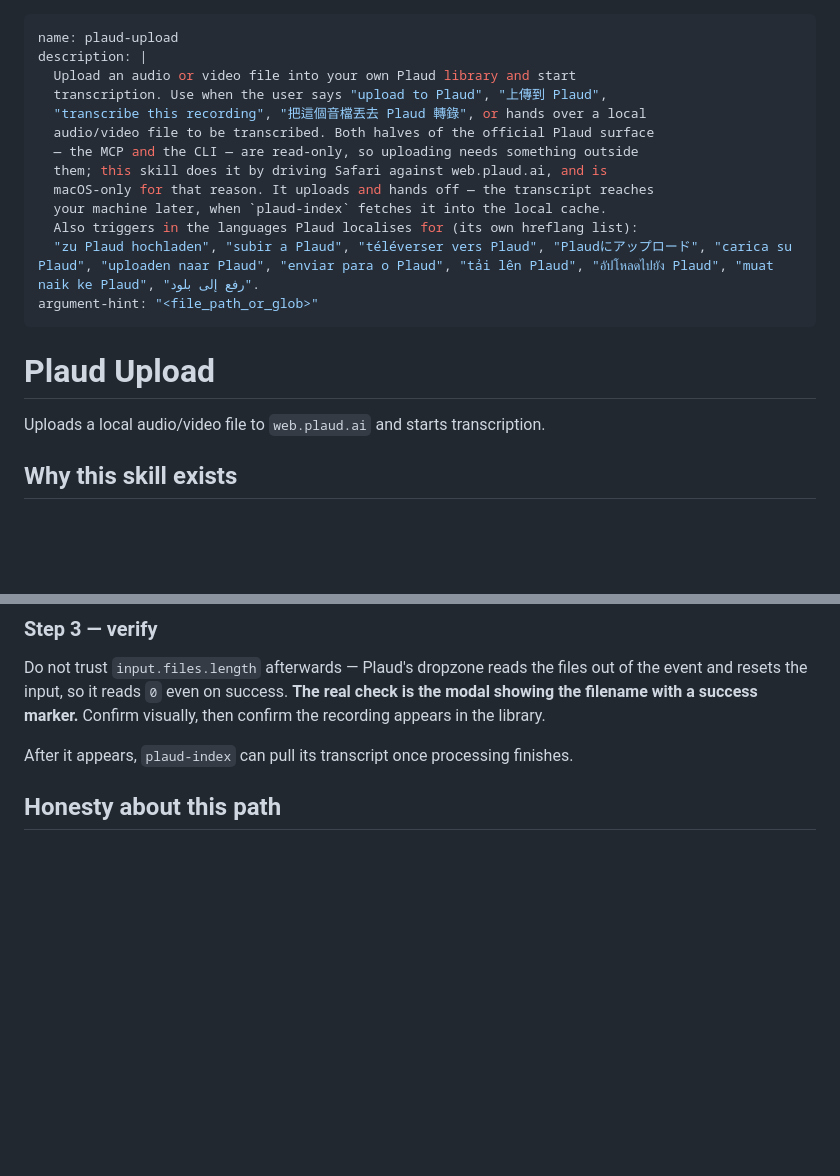
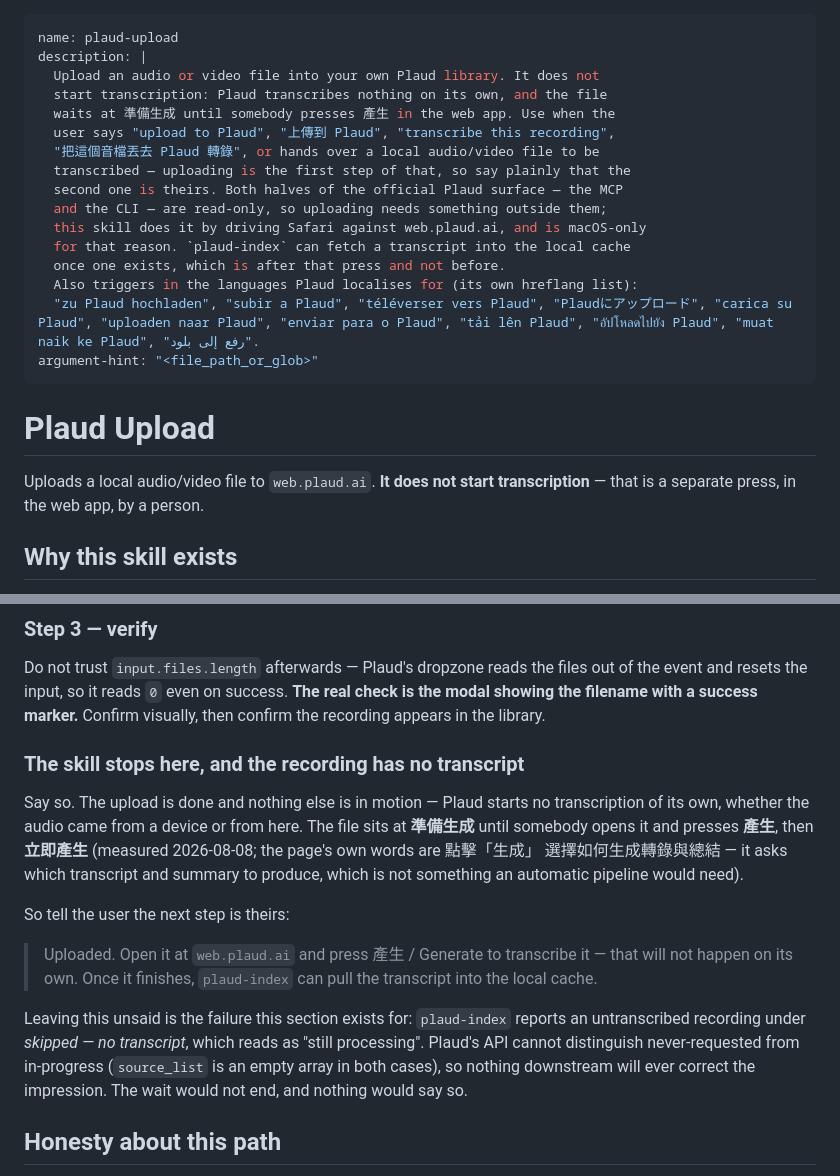
Before and after one commit to PsychQuant/plaud-mcp-connector, a Markdown page: skills/plaud-upload/SKILL.md, 2 parts joined by grey strips. Drawn GitHub-style; blank space fills up the shorter version.

Commit message:
fix: plaud-upload 不再宣稱它會啟動轉錄 (#36)
五處假句，issue 只記了三處。多出的兩處落在「使用者剛跑完、正要開始
等」的位置，傷害最大：

- description「the transcript reaches your machine later」—— 承諾逐字稿
  會自己來
- 正文「plaud-index can pull its transcript once processing finishes」——
  預設處理已開始；它從未開始

宣稱自 v0.1.0 就在，觸發動作四個版本皆為零（--follow 全歷史）。不是
回歸，是從來沒真過。

實證（2026-08-08，零新增檔案）：用 created_at vs start_at+duration 指認
出庫裡既有的上傳檔，開它的頁面 —— Plaud 自己寫著「準備生成」、「產生」
按鈕在等、說明是「點擊『生成』選擇如何生成轉錄與總結」。自動系統不會
要使用者配置參數。旁證：本帳號 10 筆錄音只有 1 筆有逐字稿。

正文新增一段明說 skill 到此為止、下一步要人做什麼，並解釋為何非說不可：
plaud-index 會把它報成「skipped — no transcript」，讀起來像「還在處理」，
而 API 的 source_list 對「從未請求」與「處理中」是空陣列同形，下游沒有
任何一層能更正這個印象。

觸發語清單不動 —— 要轉錄本機檔案時這確實是正確入口，拿掉會讓 skill 在
真實用例下找不到；誠實由 description 正文承擔。

```diff
--- a/skills/plaud-upload/SKILL.md
+++ b/skills/plaud-upload/SKILL.md
@@ -1,14 +1,17 @@
 ---
 name: plaud-upload
 description: |
-  Upload an audio or video file into your own Plaud library and start
-  transcription. Use when the user says "upload to Plaud", "上傳到 Plaud",
-  "transcribe this recording", "把這個音檔丟去 Plaud 轉錄", or hands over a local
-  audio/video file to be transcribed. Both halves of the official Plaud surface
-  — the MCP and the CLI — are read-only, so uploading needs something outside
-  them; this skill does it by driving Safari against web.plaud.ai, and is
-  macOS-only for that reason. It uploads and hands off — the transcript reaches
-  your machine later, when `plaud-index` fetches it into the local cache.
+  Upload an audio or video file into your own Plaud library. It does not
+  start transcription: Plaud transcribes nothing on its own, and the file
+  waits at 準備生成 until somebody presses 產生 in the web app. Use when the
+  user says "upload to Plaud", "上傳到 Plaud", "transcribe this recording",
+  "把這個音檔丟去 Plaud 轉錄", or hands over a local audio/video file to be
+  transcribed — uploading is the first step of that, so say plainly that the
+  second one is theirs. Both halves of the official Plaud surface — the MCP
+  and the CLI — are read-only, so uploading needs something outside them;
+  this skill does it by driving Safari against web.plaud.ai, and is macOS-only
+  for that reason. `plaud-index` can fetch a transcript into the local cache
+  once one exists, which is after that press and not before.
   Also triggers in the languages Plaud localises for (its own hreflang list):
   "zu Plaud hochladen", "subir a Plaud", "téléverser vers Plaud", "Plaudにアップロード", "carica su Plaud", "uploaden naar Plaud", "enviar para o Plaud", "tải lên Plaud", "อัปโหลดไปยัง Plaud", "muat naik ke Plaud", "رفع إلى بلود".
 argument-hint: "<file_path_or_glob>"
@@ -16,7 +19,8 @@ argument-hint: "<file_path_or_glob>"
 
 # Plaud Upload
 
-Uploads a local audio/video file to `web.plaud.ai` and starts transcription.
+Uploads a local audio/video file to `web.plaud.ai`. **It does not start
+transcription** — that is a separate press, in the web app, by a person.
 
 ## Why this skill exists
 
@@ -153,7 +157,27 @@ out of the event and resets the input, so it reads `0` even on success. **The
 real check is the modal showing the filename with a success marker.** Confirm
 visually, then confirm the recording appears in the library.
 
-After it appears, `plaud-index` can pull its transcript once processing finishes.
+### The skill stops here, and the recording has no transcript
+
+Say so. The upload is done and nothing else is in motion — Plaud starts no
+transcription of its own, whether the audio came from a device or from here.
+The file sits at **準備生成** until somebody opens it and presses **產生**,
+then **立即產生** (measured 2026-08-08; the page's own words are 點擊「生成」
+選擇如何生成轉錄與總結 — it asks which transcript and summary to produce,
+which is not something an automatic pipeline would need).
+
+So tell the user the next step is theirs:
+
+> Uploaded. Open it at `web.plaud.ai` and press 產生 / Generate to transcribe
+> it — that will not happen on its own. Once it finishes, `plaud-index` can
+> pull the transcript into the local cache.
+
+Leaving this unsaid is the failure this section exists for: `plaud-index`
+reports an untranscribed recording under *skipped — no transcript*, which
+reads as "still processing". Plaud's API cannot distinguish never-requested
+from in-progress (`source_list` is an empty array in both cases), so nothing
+downstream will ever correct the impression. The wait would not end, and
+nothing would say so.
 
 ## Honesty about this path
 
```
Also changed, not shown: README.md (+6 -1 lines).
